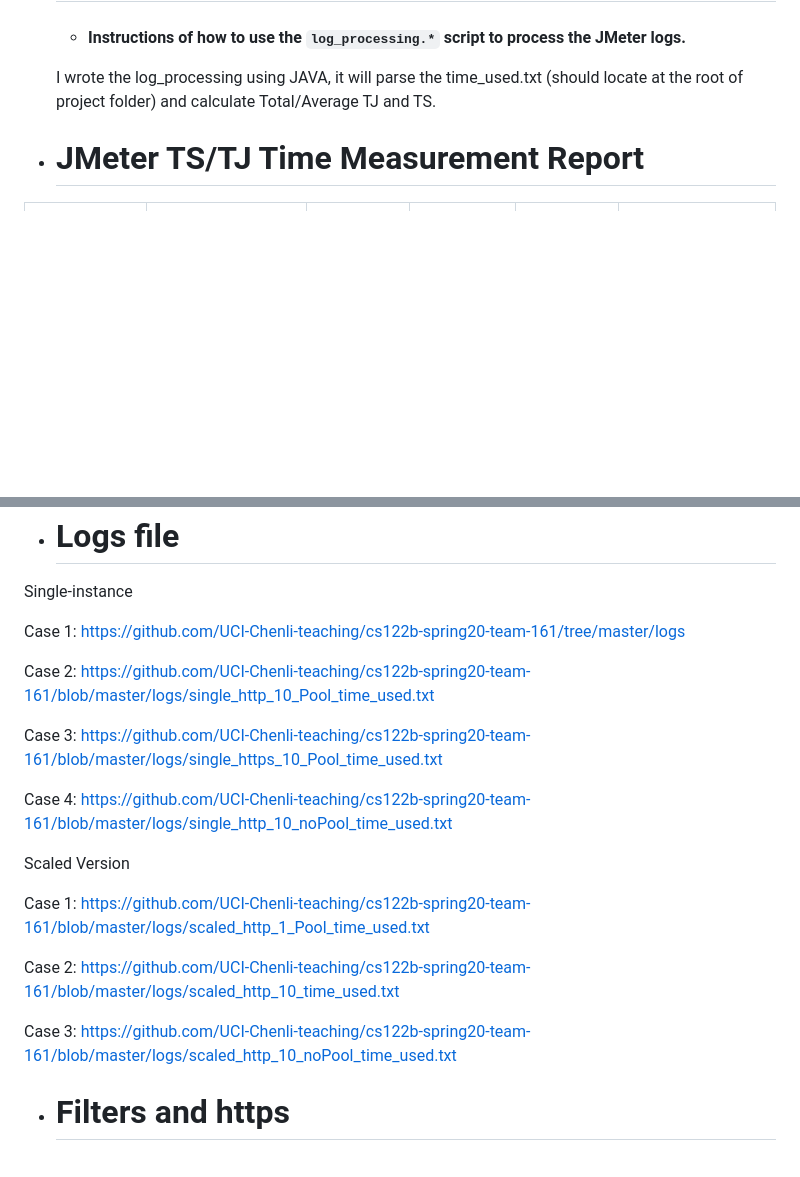
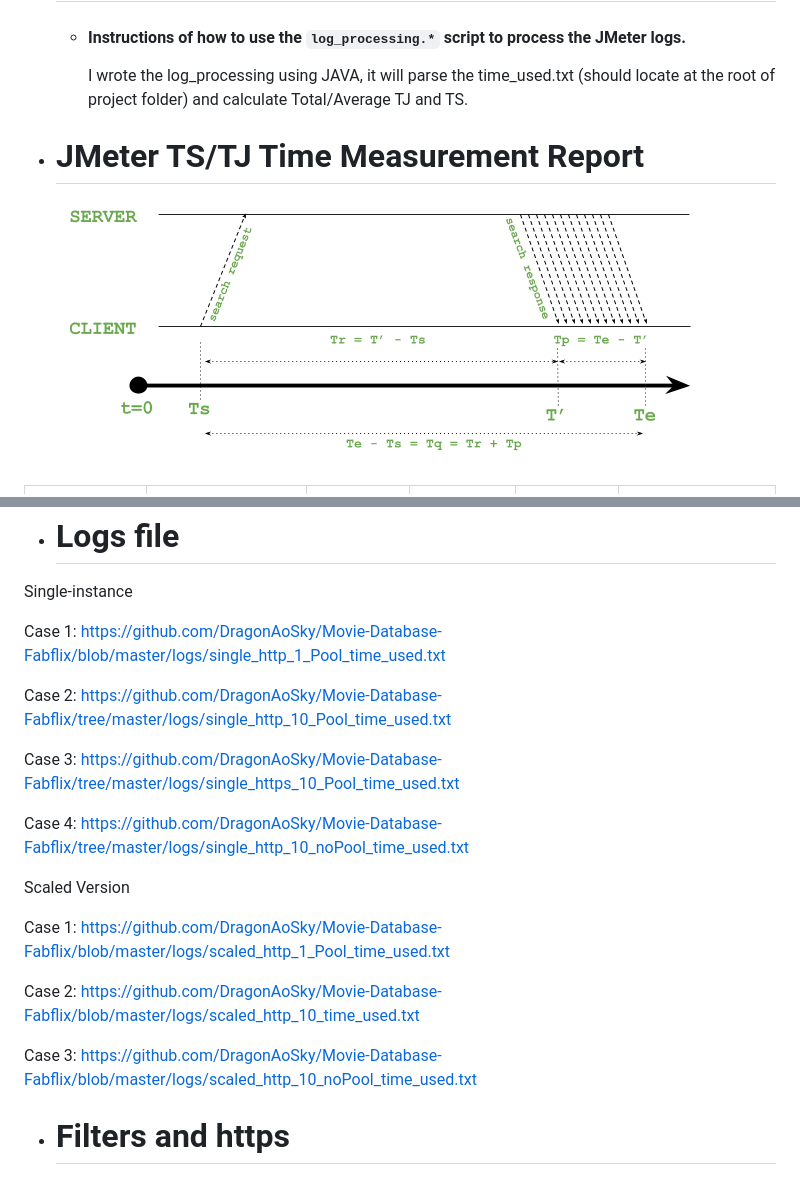
Before and after one commit to DragonAoSky/Movie-Database-Fabflix, a Markdown page: README.md, 2 parts joined by grey strips. Drawn GitHub-style; pictures changed too: img/query_time.png (added); blank space fills up the shorter version.

```diff
--- a/README.md
+++ b/README.md
@@ -89,10 +27,13 @@
 
 - # JMeter TS/TJ Time Logs
     - #### Instructions of how to use the `log_processing.*` script to process the JMeter logs.
-    I wrote the log_processing using JAVA, it will parse the time_used.txt (should locate at the root of project folder) and calculate Total/Average TJ and TS.
+        I wrote the log_processing using JAVA, it will parse the time_used.txt (should locate at the root of project folder) and calculate Total/Average TJ and TS.
 
 
 - # JMeter TS/TJ Time Measurement Report
+     ![](img/query_time.png)
+
+
 
 | **Single-instance Version Test Plan**          | **Graph Results Screenshot** | **Average Query Time(ms)** | **Average Search Servlet Time(ms)** | **Average JDBC Time(ms)** | **Analysis** |
 |------------------------------------------------|------------------------------|----------------------------|-------------------------------------|---------------------------|--------------|
@@ -110,21 +51,21 @@
 - # Logs file
 Single-instance
 
-Case 1: https://github.com/UCI-Chenli-teaching/cs122b-spring20-team-161/tree/master/logs
+Case 1: https://github.com/DragonAoSky/Movie-Database-Fabflix/blob/master/logs/single_http_1_Pool_time_used.txt
 
-Case 2: https://github.com/UCI-Chenli-teaching/cs122b-spring20-team-161/blob/master/logs/single_http_10_Pool_time_used.txt
+Case 2: https://github.com/DragonAoSky/Movie-Database-Fabflix/tree/master/logs/single_http_10_Pool_time_used.txt
 
-Case 3: https://github.com/UCI-Chenli-teaching/cs122b-spring20-team-161/blob/master/logs/single_https_10_Pool_time_used.txt
+Case 3: https://github.com/DragonAoSky/Movie-Database-Fabflix/tree/master/logs/single_https_10_Pool_time_used.txt
 
-Case 4: https://github.com/UCI-Chenli-teaching/cs122b-spring20-team-161/blob/master/logs/single_http_10_noPool_time_used.txt
+Case 4: https://github.com/DragonAoSky/Movie-Database-Fabflix/tree/master/logs/single_http_10_noPool_time_used.txt
 
 Scaled Version
 
-Case 1: https://github.com/UCI-Chenli-teaching/cs122b-spring20-team-161/blob/master/logs/scaled_http_1_Pool_time_used.txt
+Case 1: https://github.com/DragonAoSky/Movie-Database-Fabflix/blob/master/logs/scaled_http_1_Pool_time_used.txt
 
-Case 2: https://github.com/UCI-Chenli-teaching/cs122b-spring20-team-161/blob/master/logs/scaled_http_10_time_used.txt
+Case 2: https://github.com/DragonAoSky/Movie-Database-Fabflix/blob/master/logs/scaled_http_10_time_used.txt
 
-Case 3: https://github.com/UCI-Chenli-teaching/cs122b-spring20-team-161/blob/master/logs/scaled_http_10_noPool_time_used.txt
+Case 3: https://github.com/DragonAoSky/Movie-Database-Fabflix/blob/master/logs/scaled_http_10_noPool_time_used.txt
 
 
 - # Filters and https
```
Also changed, not shown: other parts of README.md (+17 -79 lines), img/overview.png (added).
